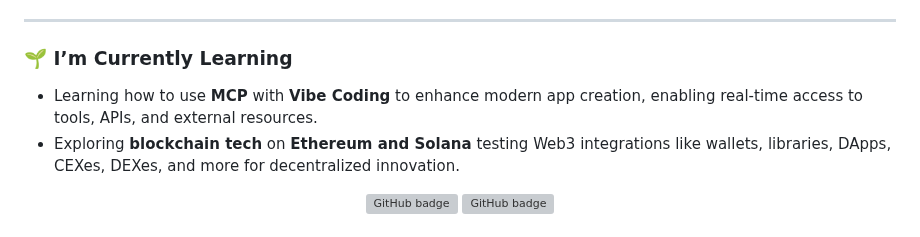
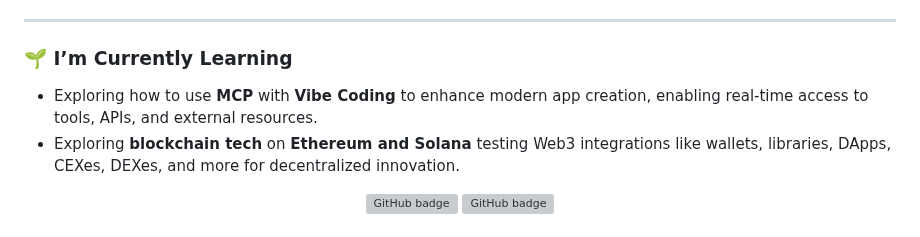
Before and after one commit to MatiasDevop/MatiasDevop, a Markdown page: README.md, the part around the change. Rendered like a GitHub page; grey boxes are pictures that could not be loaded.

```diff
--- a/README.md
+++ b/README.md
@@ -78,7 +78,7 @@ I'm a **Full-stack Software Engineer** with over **8 years of experience** build
 
 ---
 ### 🌱 I’m Currently Learning
-- Learning how to use **MCP** with **Vibe Coding** to enhance modern app creation, enabling real-time access to tools, APIs, and external resources.
+- Exploring how to use **MCP** with **Vibe Coding** to enhance modern app creation, enabling real-time access to tools, APIs, and external resources.
 - Exploring **blockchain tech** on **Ethereum and Solana** testing Web3 integrations like wallets, libraries, DApps, CEXes, DEXes, and more for decentralized innovation.
 
 <!--
```
